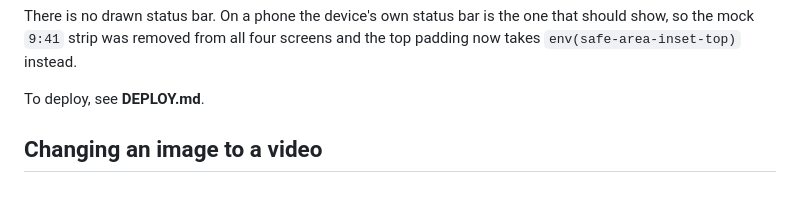
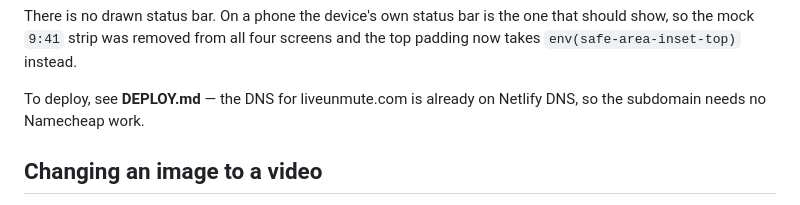
Before and after one commit to LiveUnmute/unmute-sign, a Markdown page: app/README.md, the part around the change. Rendered like a GitHub page.

Commit message:
Rewrite the deploy guide against the real DNS state
Co-authored-by: arena-agent <297053741+arena-agent@users.noreply.github.com>

```diff
--- a/app/README.md
+++ b/app/README.md
@@ -30,7 +30,7 @@ There is no drawn status bar. On a phone the device's own status bar is the one
 that should show, so the mock `9:41` strip was removed from all four screens
 and the top padding now takes `env(safe-area-inset-top)` instead.
 
-To deploy, see **DEPLOY.md**.
+To deploy, see **DEPLOY.md** — the DNS for liveunmute.com is already on Netlify DNS, so the subdomain needs no Namecheap work.
 
 ## Changing an image to a video
 
```
Also changed, not shown: app/DEPLOY.md (+119 -92 lines).
